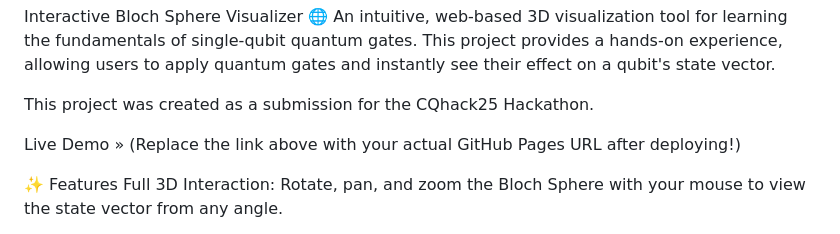
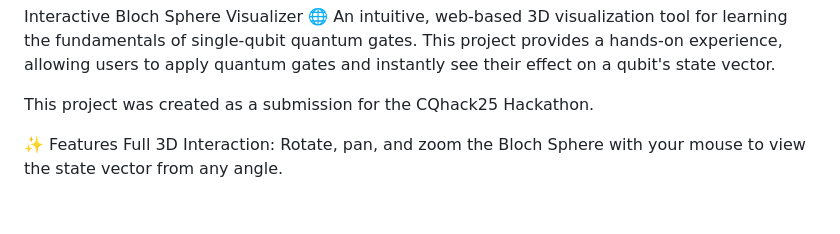
Before and after one commit to SaadKhan711/bloch-sphere-visualizer, a Markdown page: README.md, the part around the change. Rendered like a GitHub page; blank space fills up the shorter version.

```diff
--- a/README.md
+++ b/README.md
@@ -3,8 +3,6 @@ An intuitive, web-based 3D visualization tool for learning the fundamentals of s
 
 This project was created as a submission for the CQhack25 Hackathon.
 
-Live Demo »
-(Replace the link above with your actual GitHub Pages URL after deploying!)
 
 ✨ Features
 Full 3D Interaction: Rotate, pan, and zoom the Bloch Sphere with your mouse to view the state vector from any angle.
```
